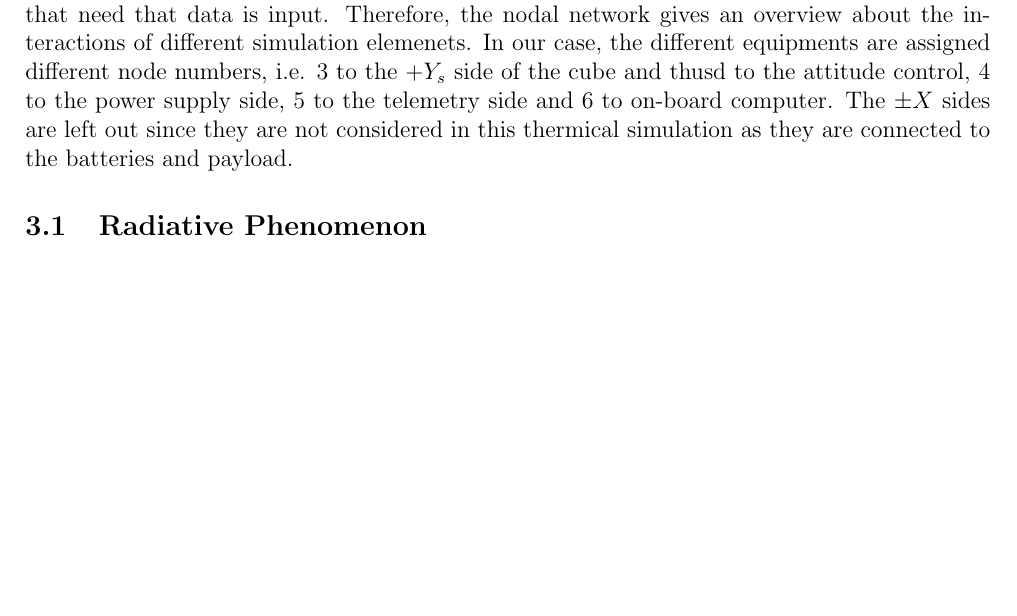
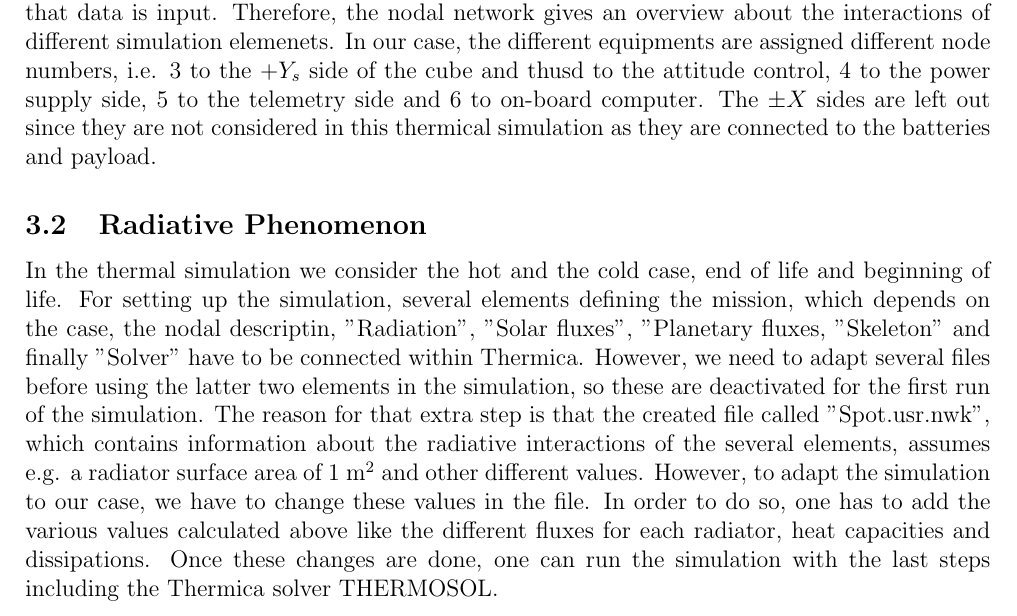
Before and after one commit to art1/UE12-Systema-Thermica-Report, a LaTeX document (report.tex, which reads content.tex): part of page 4 of 4, cut so that both start at the same text, the shorter picture padded with empty space. Compiled offline with pdfLaTeX.

Commit message:
Added 2nd section for SPOT

```diff
--- a/content.tex
+++ b/content.tex
@@ -86,3 +86,5 @@ In order to test and verify our previous calculations, we simulate the thermal b
 In thermica, interactions are described using the so called nodal network, where as an example the output of several simulation elements is linked to further simulation elements that need that data is input. Therefore, the nodal network gives an overview about the interactions of different simulation elemenets. In our case, the different equipments are assigned different node numbers, i.e. 3 to the $+Y_{s}$ side of the cube and thusd to the attitude control, 4 to the power supply side,  5 to the telemetry side and 6 to on-board computer. The $\pm X$ sides are left out since they are not considered in this thermical simulation as they are connected to the batteries and payload.
 
 \subsection{Radiative Phenomenon}
+In the thermal simulation we consider the hot and the cold case, end of life and beginning of life. For setting up the simulation, several elements defining the mission, which depends on the case, the nodal descriptin, "Radiation", "Solar fluxes", "Planetary fluxes, "Skeleton" and finally "Solver" have to be connected within Thermica. However, we need to adapt several files before using the latter two elements in the simulation, so these are deactivated for the first run of the simulation.
+The reason for that extra step is that the created file called "Spot.usr.nwk", which contains information about the radiative interactions of the several elements, assumes e.g. a radiator surface area of $1$ m$^{2}$ and other different values. However, to adapt the simulation to our case, we have to change these values in the file. In order to do so, one has to add the various values calculated above like the different fluxes for each radiator, heat capacities and dissipations. Once these changes are done, one can run the simulation with the last steps including the Thermica solver THERMOSOL.
```
Also changed, not shown: content.tex (2 more changed lines).
